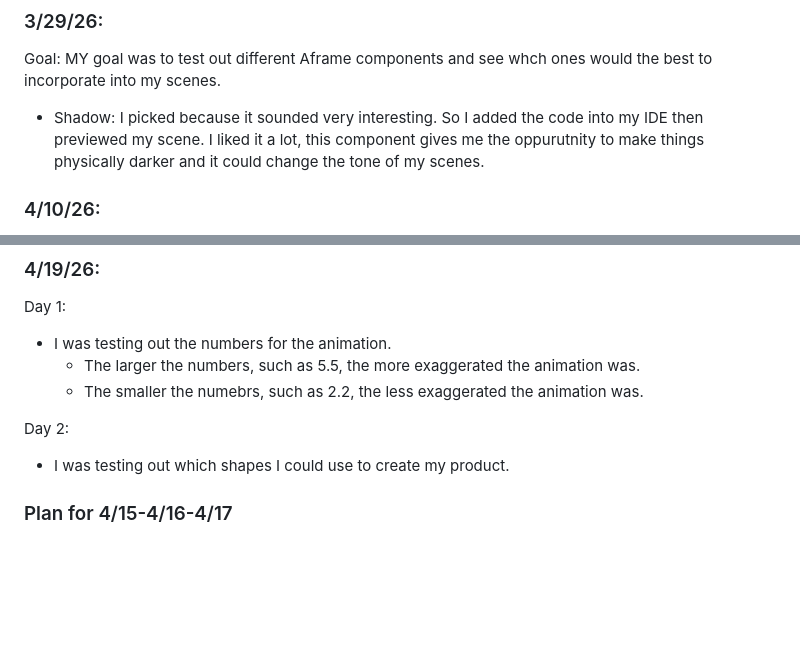
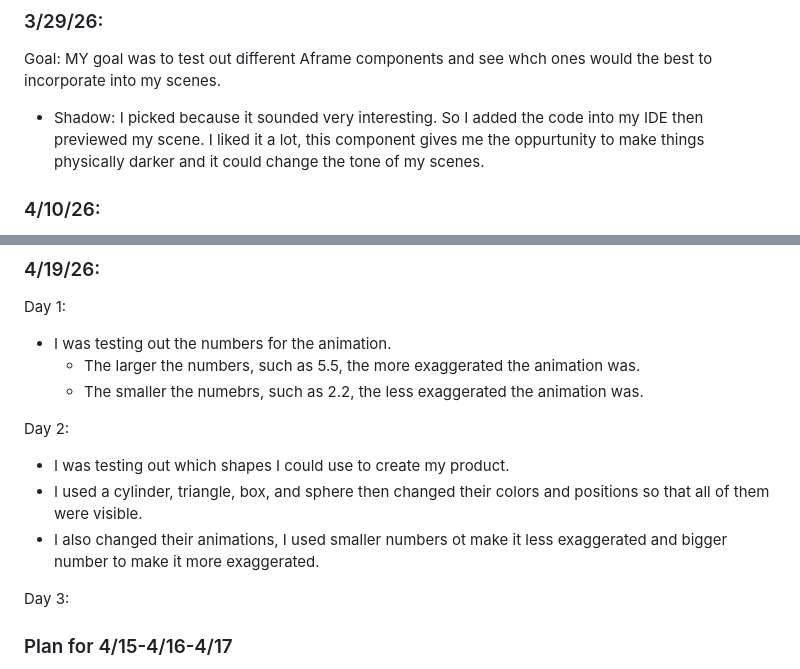
Before and after one commit to hunterf2278/sep10-freedom-project, a Markdown page: tool/learning-log.md, 2 parts joined by grey strips. Rendered like a GitHub page; blank space fills up the shorter version.

Commit message:
Update learning log

```diff
--- a/tool/learning-log.md
+++ b/tool/learning-log.md
@@ -22,7 +22,7 @@ Then I wanted to make my own sky background so I looked at this website:
 ### 3/29/26:
 Goal:  MY goal was to test out different Aframe components and see whch ones would the best to incorporate into my scenes.
 
-* Shadow: I picked because it sounded very interesting.  So I added the code into my IDE then previewed my scene. I liked it a lot, this component gives me the oppurutnity to make things physically darker and it could change the tone of my scenes.
+* Shadow: I picked because it sounded very interesting.  So I added the code into my IDE then previewed my scene. I liked it a lot, this component gives me the oppurtunity to make things physically darker and it could change the tone of my scenes.
 
 
 ### 4/10/26:
@@ -48,6 +48,10 @@ Day 1:
 
 Day 2:
 * I was testing out which shapes I could use to create my product.
+* I used a cylinder, triangle, box, and sphere then changed their colors and positions so that all of them were visible.
+* I also changed their animations, I used smaller numbers ot make it less exaggerated and bigger number to make it more exaggerated.
+
+Day 3:
 
 
 
```
